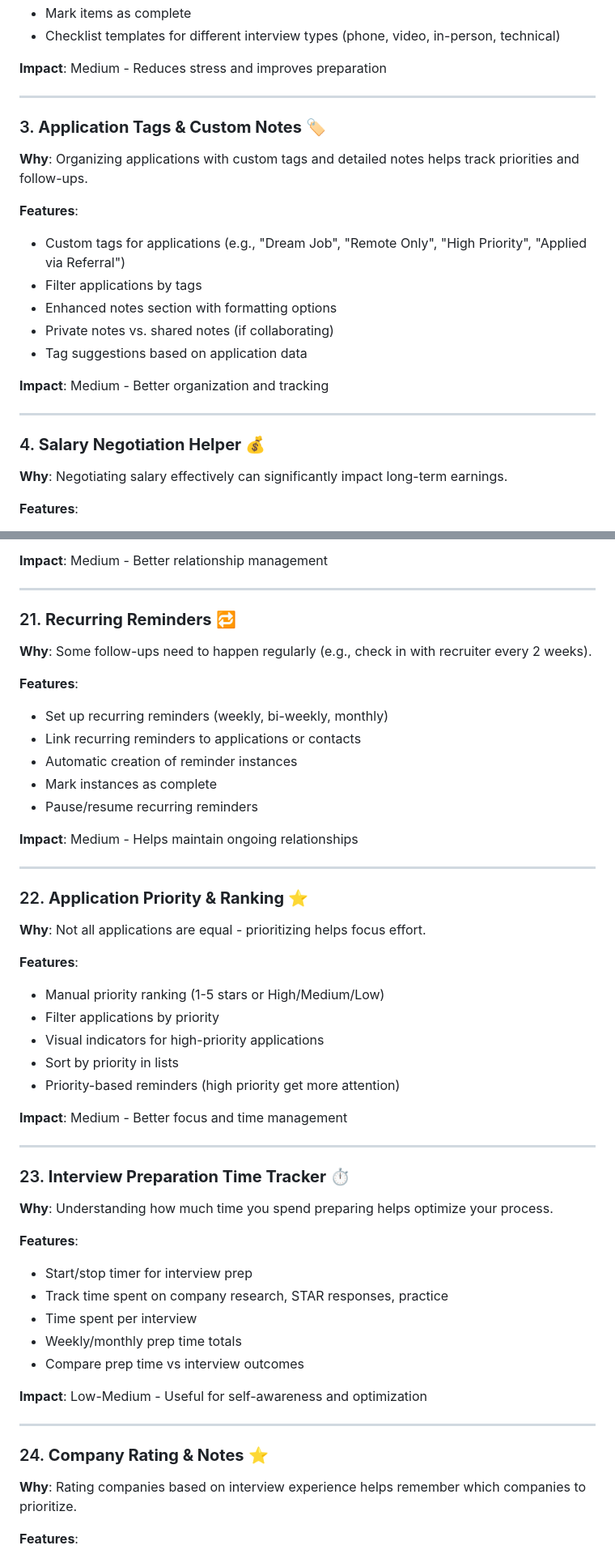
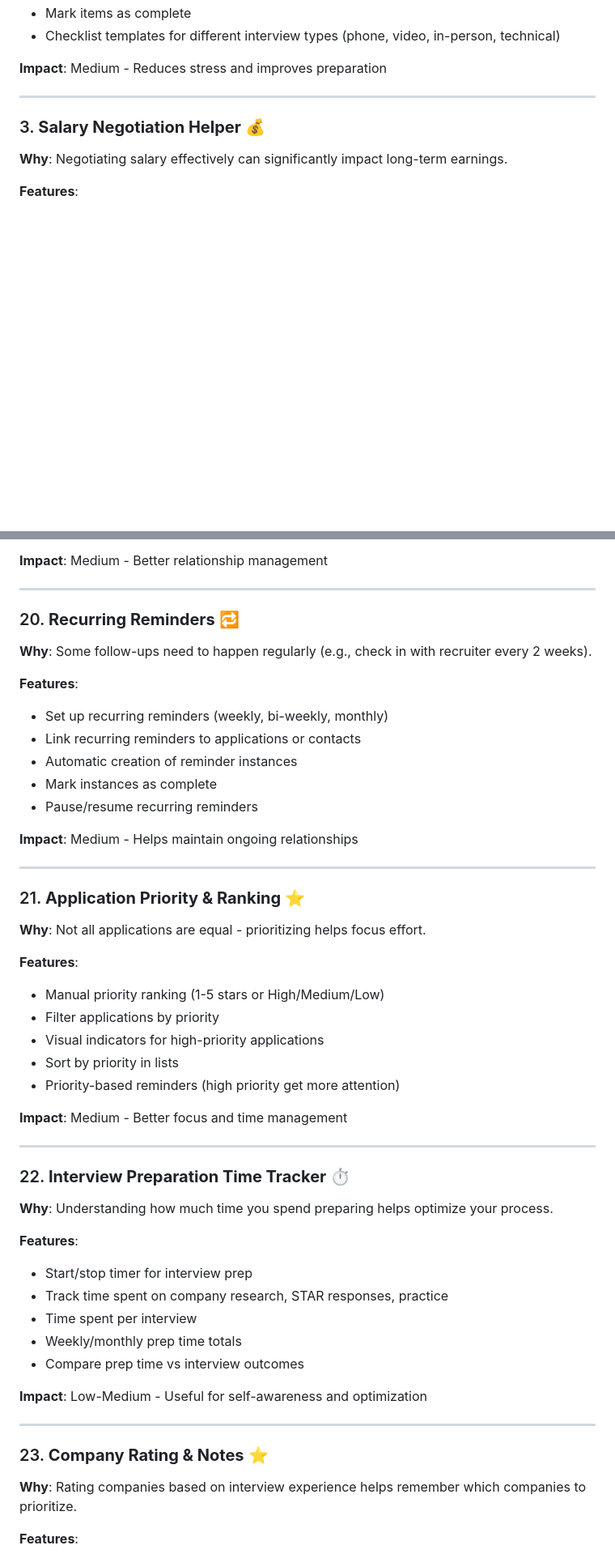
Before and after one commit to KarMarsten/UseYourTools, a Markdown page: FEATURE_IDEAS.md, 2 parts joined by grey strips. Shown at 81% size. Drawn GitHub-style; blank space fills up the shorter version.

```diff
--- a/FEATURE_IDEAS.md
+++ b/FEATURE_IDEAS.md
@@ -37,21 +37,7 @@ You can now export a JSON backup and import it on another device. This includes
 
 ---
 
-### 3. **Application Tags & Custom Notes** 🏷️
-**Why**: Organizing applications with custom tags and detailed notes helps track priorities and follow-ups.
-
-**Features**:
-- Custom tags for applications (e.g., "Dream Job", "Remote Only", "High Priority", "Applied via Referral")
-- Filter applications by tags
-- Enhanced notes section with formatting options
-- Private notes vs. shared notes (if collaborating)
-- Tag suggestions based on application data
-
-**Impact**: Medium - Better organization and tracking
-
----
-
-### 4. **Salary Negotiation Helper** 💰
+### 3. **Salary Negotiation Helper** 💰
 **Why**: Negotiating salary effectively can significantly impact long-term earnings.
 
 **Features**:
@@ -298,7 +284,7 @@ You can now export a JSON backup and import it on another device. This includes
 
 ---
 
-### 21. **Recurring Reminders** 🔁
+### 20. **Recurring Reminders** 🔁
 **Why**: Some follow-ups need to happen regularly (e.g., check in with recruiter every 2 weeks).
 
 **Features**:
@@ -312,7 +298,7 @@ You can now export a JSON backup and import it on another device. This includes
 
 ---
 
-### 22. **Application Priority & Ranking** ⭐
+### 21. **Application Priority & Ranking** ⭐
 **Why**: Not all applications are equal - prioritizing helps focus effort.
 
 **Features**:
@@ -326,7 +312,7 @@ You can now export a JSON backup and import it on another device. This includes
 
 ---
 
-### 23. **Interview Preparation Time Tracker** ⏱️
+### 22. **Interview Preparation Time Tracker** ⏱️
 **Why**: Understanding how much time you spend preparing helps optimize your process.
 
 **Features**:
@@ -340,7 +326,7 @@ You can now export a JSON backup and import it on another device. This includes
 
 ---
 
-### 24. **Company Rating & Notes** ⭐
+### 23. **Company Rating & Notes** ⭐
 **Why**: Rating companies based on interview experience helps remember which companies to prioritize.
 
 **Features**:
```
Also changed, not shown: other parts of FEATURE_IDEAS.md (+19 -19 lines).
